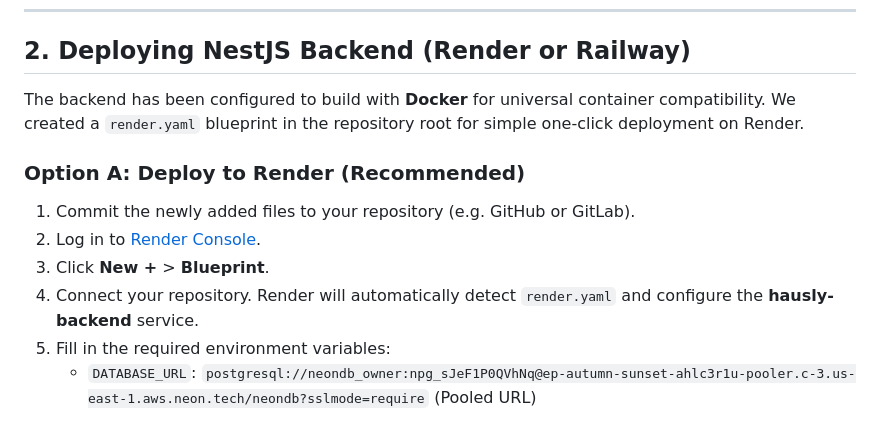
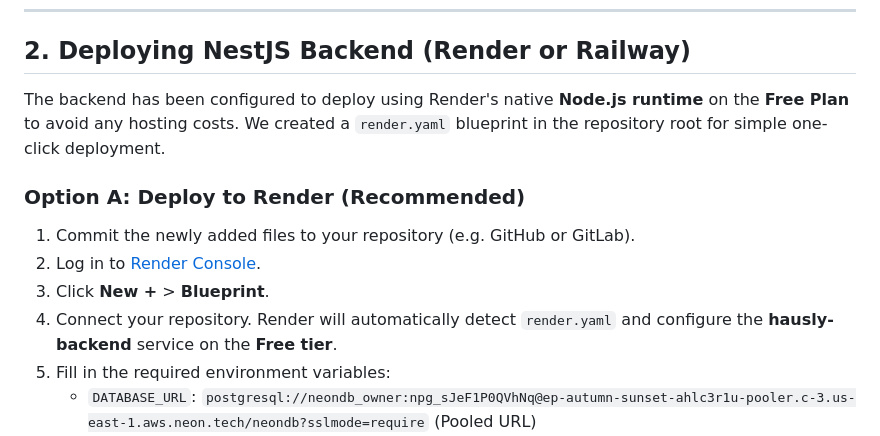
Before and after one commit to Omatsulijoshua/Hausly-1, a Markdown page: deployment_guide.md, the part around the change. Rendered like a GitHub page.

Commit message:
Update deployment guide to document Render Free Tier

```diff
--- a/deployment_guide.md
+++ b/deployment_guide.md
@@ -15,13 +15,13 @@ We have already pushed the database schema and seeded the tables with your platf
 
 ## 2. Deploying NestJS Backend (Render or Railway)
 
-The backend has been configured to build with **Docker** for universal container compatibility. We created a `render.yaml` blueprint in the repository root for simple one-click deployment on Render.
+The backend has been configured to deploy using Render's native **Node.js runtime** on the **Free Plan** to avoid any hosting costs. We created a `render.yaml` blueprint in the repository root for simple one-click deployment.
 
 ### Option A: Deploy to Render (Recommended)
 1. Commit the newly added files to your repository (e.g. GitHub or GitLab).
 2. Log in to [Render Console](https://dashboard.render.com).
 3. Click **New +** > **Blueprint**.
-4. Connect your repository. Render will automatically detect `render.yaml` and configure the **hausly-backend** service.
+4. Connect your repository. Render will automatically detect `render.yaml` and configure the **hausly-backend** service on the **Free tier**.
 5. Fill in the required environment variables:
     *   `DATABASE_URL`: `postgresql://neondb_owner:npg_sJeF1P0QVhNq@ep-autumn-sunset-ahlc3r1u-pooler.c-3.us-east-1.aws.neon.tech/neondb?sslmode=require` (Pooled URL)
     *   `DIRECT_URL`: `postgresql://neondb_owner:npg_sJeF1P0QVhNq@ep-autumn-sunset-ahlc3r1u.c-3.us-east-1.aws.neon.tech/neondb?sslmode=require` (Direct URL)
```
